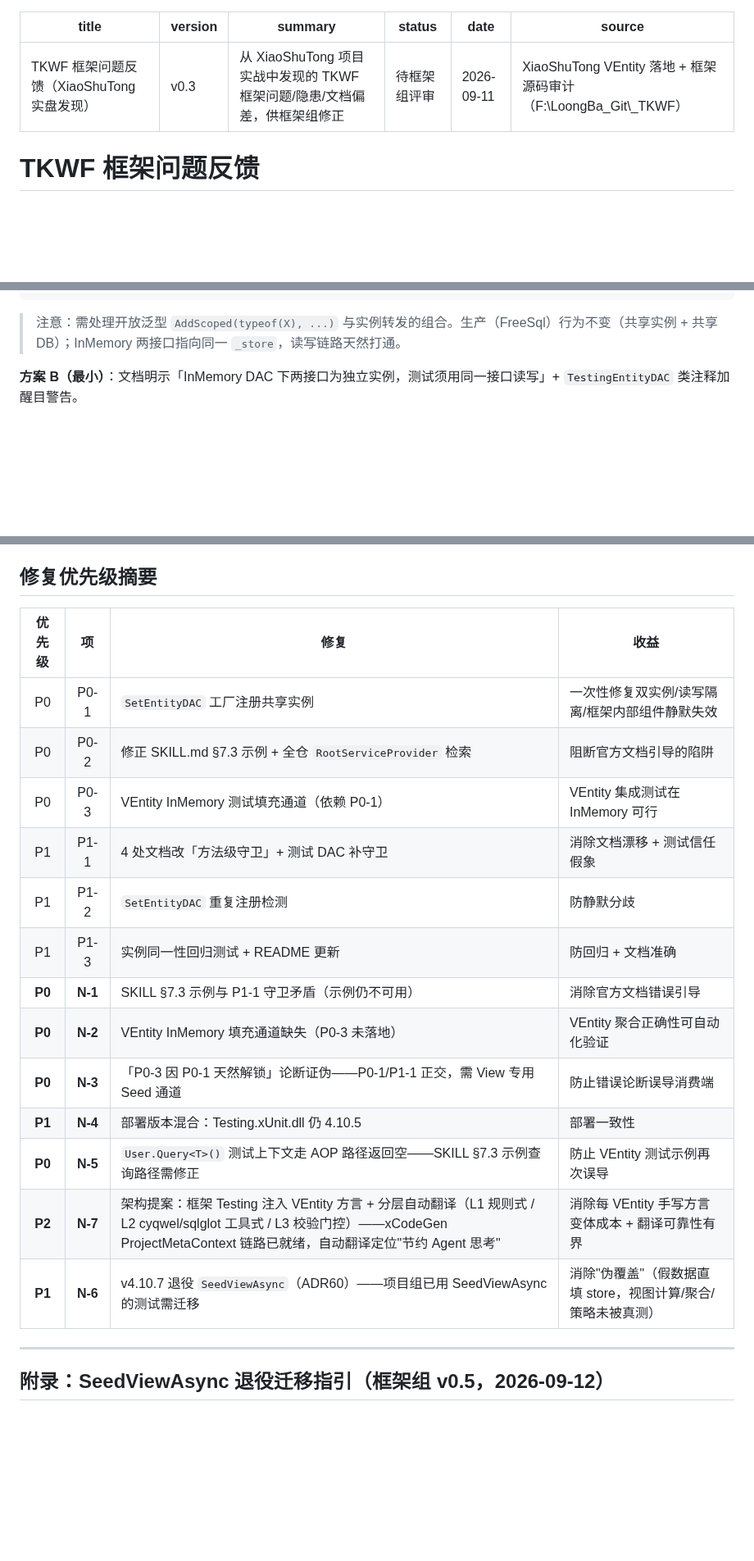
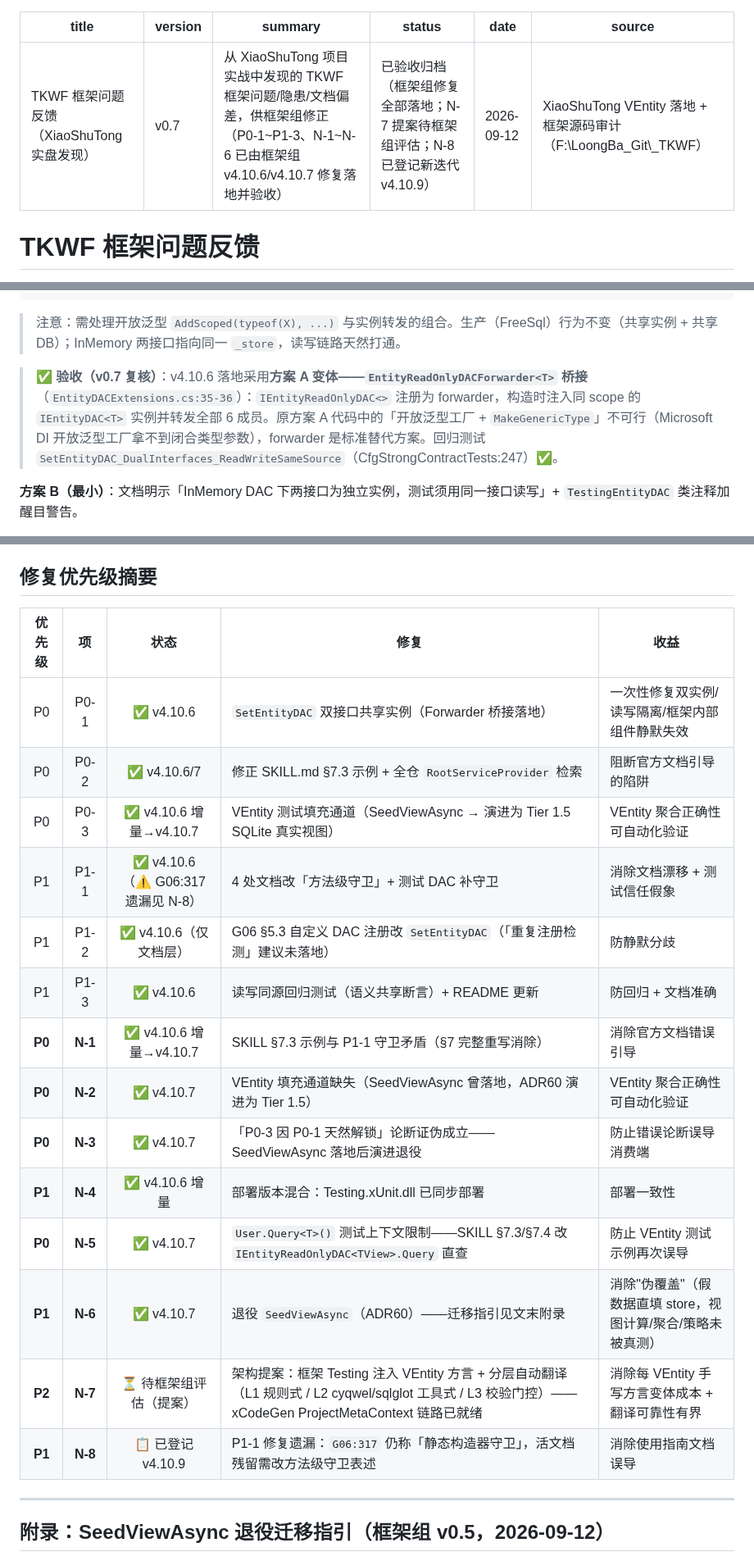
Before and after one commit to LoongBa/XiaoShuTong, a Markdown page: docs/草稿/TKWF-框架问题反馈.md, 3 parts joined by grey strips. Shown at 82% size. Drawn GitHub-style; blank space fills up the shorter version.

Commit message:
docs: TKWF 框架问题反馈 v0.7——复查收口（已验收归档）+ 新增 N-8（G06:317 守卫文档残留，登记 v4.10.9）
- 头部：version v0.3→v0.7、status→已验收归档、summary 补 P0-1~N-6 验收状态
- 各节补「验收（v0.7 复核）」注：
  * P0-1：Forwarder 桥接落地确认（原方案 A 的 MakeGenericType 不可行→forwarder 标准替代）
  * P1-3：同一断言→语义共享断言（Forwarder 下 Assert.Same 必然失败）
  * N-5：失败模式差异（返回空 vs 解析失败，取决于是否注册 IEntityQueryRoot）
  * P0-2 验收状态 ⚠️→✅（v4.10.7 §7 完整重写 Tier 1.5 SQLite）
- 新增 N-8：P1-1 修复遗漏 G06:317 仍称「静态构造器守卫」（已核实框架侧真实存在 + v4.10.9 开发方案已建）——ADR27:222/v4.9.5 审核报告同源残留建议加注
- 摘要表：12 项全部加状态列（✅ v4.10.6/7 修复 / ⏳ N-7 待评估 / 📋 N-8 已登记）
- 证据链核实：G06:317 残留存在、v4.10.9-守卫文档残留修正-开发方案.md 已建、框架 HEAD v4.10.8（6c3069a7）

````diff
--- a/docs/草稿/TKWF-框架问题反馈.md
+++ b/docs/草稿/TKWF-框架问题反馈.md
@@ -1,9 +1,9 @@
 ---
 title: TKWF 框架问题反馈（XiaoShuTong 实盘发现）
-version: v0.3
-summary: 从 XiaoShuTong 项目实战中发现的 TKWF 框架问题/隐患/文档偏差，供框架组修正
-status: 待框架组评审
-date: 2026-09-11
+version: v0.7
+summary: 从 XiaoShuTong 项目实战中发现的 TKWF 框架问题/隐患/文档偏差，供框架组修正（P0-1~P1-3、N-1~N-6 已由框架组 v4.10.6/v4.10.7 修复落地并验收）
+status: 已验收归档（框架组修复全部落地；N-7 提案待框架组评估；N-8 已登记新迭代 v4.10.9）
+date: 2026-09-12
 source: XiaoShuTong VEntity 落地 + 框架源码审计（F:\LoongBa_Git\_TKWF）
 ---
 
@@ -86,6 +87,8 @@ public static IServiceCollection SetEntityDAC(
 ```
 
 > 注意：需处理开放泛型 `AddScoped(typeof(X), ...)` 与实例转发的组合。生产（FreeSql）行为不变（共享实例 + 共享 DB）；InMemory 两接口指向同一 `_store`，读写链路天然打通。
+
+> ✅ **验收（v0.7 复核）**：v4.10.6 落地采用**方案 A 变体——`EntityReadOnlyDACForwarder<T>` 桥接**（`EntityDACExtensions.cs:35-36`）：`IEntityReadOnlyDAC<>` 注册为 forwarder，构造时注入同 scope 的 `IEntityDAC<T>` 实例并转发全部 6 成员。原方案 A 代码中的「开放泛型工厂 + `MakeGenericType`」不可行（Microsoft DI 开放泛型工厂拿不到闭合类型参数），forwarder 是标准替代方案。回归测试 `SetEntityDAC_DualInterfaces_ReadWriteSameSource`（CfgStrongContractTests:247）✅。
 
 **方案 B（最小）**：文档明示「InMemory DAC 下两接口为独立实例，测试须用同一接口读写」+ `TestingEntityDAC` 类注释加醒目警告。
 
@@ -421,20 +459,21 @@ web 调研发现 `sebastienros/cyqwel`（MIT）——**SQLGlot v30.12.0 的 C#
 ## 修复优先级摘要
 
-| 优先级 | 项 | 修复 | 收益 |
-|:---:|:---:|------|------|
-| P0 | P0-1 | `SetEntityDAC` 工厂注册共享实例 | 一次性修复双实例/读写隔离/框架内部组件静默失效 |
-| P0 | P0-2 | 修正 SKILL.md §7.3 示例 + 全仓 `RootServiceProvider` 检索 | 阻断官方文档引导的陷阱 |
-| P0 | P0-3 | VEntity InMemory 测试填充通道（依赖 P0-1） | VEntity 集成测试在 InMemory 可行 |
-| P1 | P1-1 | 4 处文档改「方法级守卫」+ 测试 DAC 补守卫 | 消除文档漂移 + 测试信任假象 |
-| P1 | P1-2 | `SetEntityDAC` 重复注册检测 | 防静默分歧 |
-| P1 | P1-3 | 实例同一性回归测试 + README 更新 | 防回归 + 文档准确 |
-| **P0** | **N-1** | SKILL §7.3 示例与 P1-1 守卫矛盾（示例仍不可用） | 消除官方文档错误引导 |
-| **P0** | **N-2** | VEntity InMemory 填充通道缺失（P0-3 未落地） | VEntity 聚合正确性可自动化验证 |
-| **P0** | **N-3** | 「P0-3 因 P0-1 天然解锁」论断证伪——P0-1/P1-1 正交，需 View 专用 Seed 通道 | 防止错误论断误导消费端 |
-| **P1** | **N-4** | 部署版本混合：Testing.xUnit.dll 仍 4.10.5 | 部署一致性 |
-| **P0** | **N-5** | `User.Query<T>()` 测试上下文走 AOP 路径返回空——SKILL §7.3 示例查询路径需修正 | 防止 VEntity 测试示例再次误导 |
-| **P2** | **N-7** | 架构提案：框架 Testing 注入 VEntity 方言 + 分层自动翻译（L1 规则式 / L2 cyqwel/sqlglot 工具式 / L3 校验门控）——xCodeGen ProjectMetaContext 链路已就绪，自动翻译定位"节约 Agent 思考" | 消除每 VEntity 手写方言变体成本 + 翻译可靠性有界 |
-| **P1** | **N-6** | v4.10.7 退役 `SeedViewAsync`（ADR60）——项目组已用 SeedViewAsync 的测试需迁移 | 消除"伪覆盖"（假数据直填 store，视图计算/聚合/策略未被真测） |
+| 优先级 | 项 | 状态 | 修复 | 收益 |
+|:---:|:---:|:---:|------|------|
+| P0 | P0-1 | ✅ v4.10.6 | `SetEntityDAC` 双接口共享实例（Forwarder 桥接落地） | 一次性修复双实例/读写隔离/框架内部组件静默失效 |
+| P0 | P0-2 | ✅ v4.10.6/7 | 修正 SKILL.md §7.3 示例 + 全仓 `RootServiceProvider` 检索 | 阻断官方文档引导的陷阱 |
+| P0 | P0-3 | ✅ v4.10.6 增量→v4.10.7 | VEntity 测试填充通道（SeedViewAsync → 演进为 Tier 1.5 SQLite 真实视图） | VEntity 聚合正确性可自动化验证 |
+| P1 | P1-1 | ✅ v4.10.6（⚠️ G06:317 遗漏见 N-8） | 4 处文档改「方法级守卫」+ 测试 DAC 补守卫 | 消除文档漂移 + 测试信任假象 |
+| P1 | P1-2 | ✅ v4.10.6（仅文档层） | G06 §5.3 自定义 DAC 注册改 `SetEntityDAC`（「重复注册检测」建议未落地） | 防静默分歧 |
+| P1 | P1-3 | ✅ v4.10.6 | 读写同源回归测试（语义共享断言）+ README 更新 | 防回归 + 文档准确 |
+| **P0** | **N-1** | ✅ v4.10.6 增量→v4.10.7 | SKILL §7.3 示例与 P1-1 守卫矛盾（§7 完整重写消除） | 消除官方文档错误引导 |
+| **P0** | **N-2** | ✅ v4.10.7 | VEntity 填充通道缺失（SeedViewAsync 曾落地，ADR60 演进为 Tier 1.5） | VEntity 聚合正确性可自动化验证 |
+| **P0** | **N-3** | ✅ v4.10.7 | 「P0-3 因 P0-1 天然解锁」论断证伪成立——SeedViewAsync 落地后演进退役 | 防止错误论断误导消费端 |
+| **P1** | **N-4** | ✅ v4.10.6 增量 | 部署版本混合：Testing.xUnit.dll 已同步部署 | 部署一致性 |
+| **P0** | **N-5** | ✅ v4.10.7 | `User.Query<T>()` 测试上下文限制——SKILL §7.3/§7.4 改 `IEntityReadOnlyDAC<TView>.Query` 直查 | 防止 VEntity 测试示例再次误导 |
+| **P1** | **N-6** | ✅ v4.10.7 | 退役 `SeedViewAsync`（ADR60）——迁移指引见文末附录 | 消除"伪覆盖"（假数据直填 store，视图计算/聚合/策略未被真测） |
+| **P2** | **N-7** | ⏳ 待框架组评估（提案） | 架构提案：框架 Testing 注入 VEntity 方言 + 分层自动翻译（L1 规则式 / L2 cyqwel/sqlglot 工具式 / L3 校验门控）——xCodeGen ProjectMetaContext 链路已就绪 | 消除每 VEntity 手写方言变体成本 + 翻译可靠性有界 |
+| **P1** | **N-8** | 📋 已登记 v4.10.9 | P1-1 修复遗漏：`G06:317` 仍称「静态构造器守卫」，活文档残留需改方法级守卫表述 | 消除使用指南文档误导 |
 
 ---
 
````
Also changed, not shown: other parts of docs/草稿/TKWF-框架问题反馈.md (+37 -1 lines).
